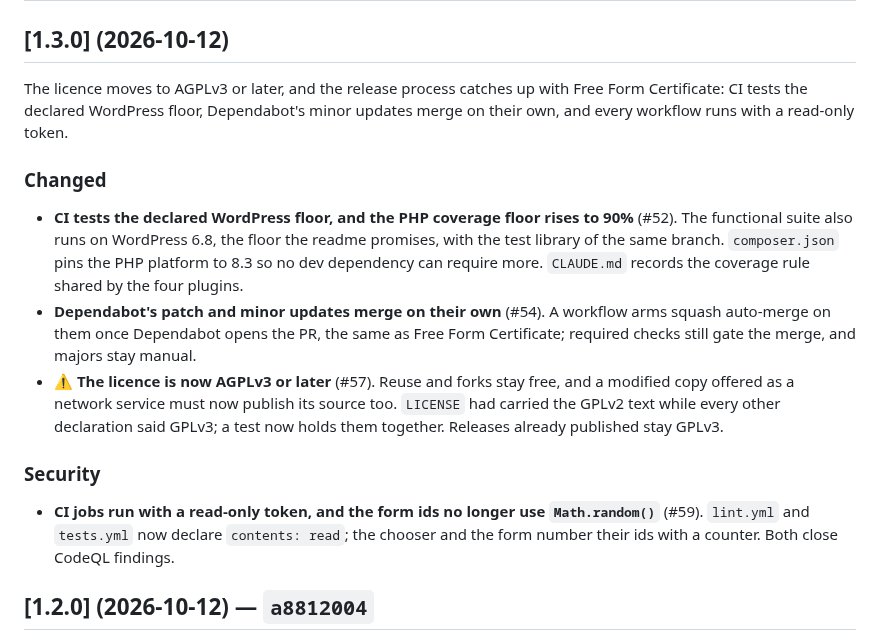
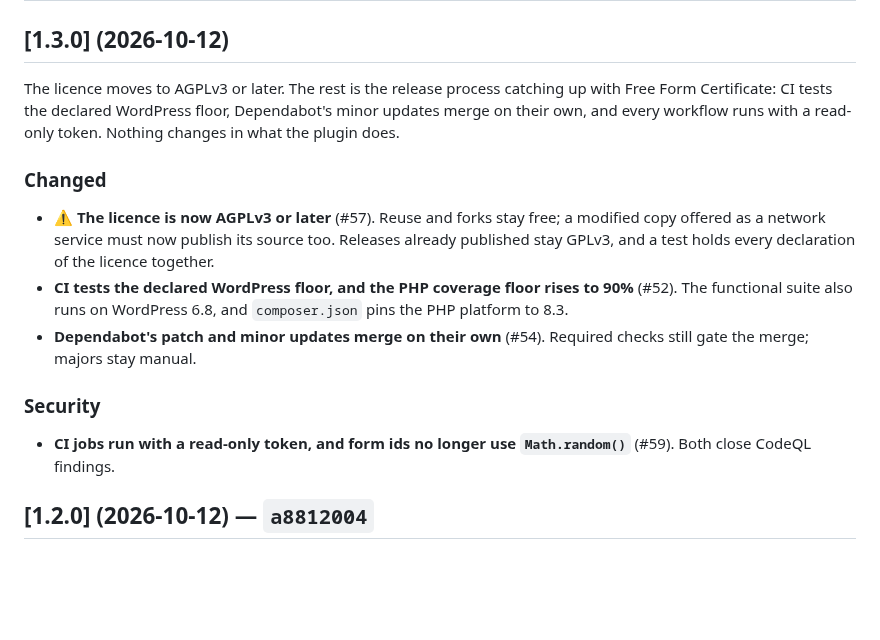
Before and after one commit to rpgmem/institutional-email, a Markdown page: CHANGELOG.md, the part around the change. Drawn GitHub-style; blank space fills up the shorter version.

Commit message:
release: 1.3.0 — condense the CHANGELOG section
Co-Authored-By: Claude Opus 5.5 <noreply@anthropic.com>
Claude-Session: https://claude.ai/code/session_018srx5hc431EYmG4MHUr2KA

```diff
--- a/CHANGELOG.md
+++ b/CHANGELOG.md
@@ -7,17 +7,17 @@ The format follows [Keep a Changelog](https://keepachangelog.com/en/1.1.0/).
 
 ## [1.3.0] (2026-10-12)
 
-The licence moves to AGPLv3 or later, and the release process catches up with Free Form Certificate: CI tests the declared WordPress floor, Dependabot's minor updates merge on their own, and every workflow runs with a read-only token.
+The licence moves to AGPLv3 or later. The rest is the release process catching up with Free Form Certificate: CI tests the declared WordPress floor, Dependabot's minor updates merge on their own, and every workflow runs with a read-only token. Nothing changes in what the plugin does.
 
 ### Changed
 
-- **CI tests the declared WordPress floor, and the PHP coverage floor rises to 90%** (#52). The functional suite also runs on WordPress 6.8, the floor the readme promises, with the test library of the same branch. `composer.json` pins the PHP platform to 8.3 so no dev dependency can require more. `CLAUDE.md` records the coverage rule shared by the four plugins.
-- **Dependabot's patch and minor updates merge on their own** (#54). A workflow arms squash auto-merge on them once Dependabot opens the PR, the same as Free Form Certificate; required checks still gate the merge, and majors stay manual.
-- ⚠ **The licence is now AGPLv3 or later** (#57). Reuse and forks stay free, and a modified copy offered as a network service must now publish its source too. `LICENSE` had carried the GPLv2 text while every other declaration said GPLv3; a test now holds them together. Releases already published stay GPLv3.
+- ⚠ **The licence is now AGPLv3 or later** (#57). Reuse and forks stay free; a modified copy offered as a network service must now publish its source too. Releases already published stay GPLv3, and a test holds every declaration of the licence together.
+- **CI tests the declared WordPress floor, and the PHP coverage floor rises to 90%** (#52). The functional suite also runs on WordPress 6.8, and `composer.json` pins the PHP platform to 8.3.
+- **Dependabot's patch and minor updates merge on their own** (#54). Required checks still gate the merge; majors stay manual.
 
 ### Security
 
-- **CI jobs run with a read-only token, and the form ids no longer use `Math.random()`** (#59). `lint.yml` and `tests.yml` now declare `contents: read`; the chooser and the form number their ids with a counter. Both close CodeQL findings.
+- **CI jobs run with a read-only token, and form ids no longer use `Math.random()`** (#59). Both close CodeQL findings.
 
 ## [1.2.0] (2026-10-12) — `a8812004`
 
```
